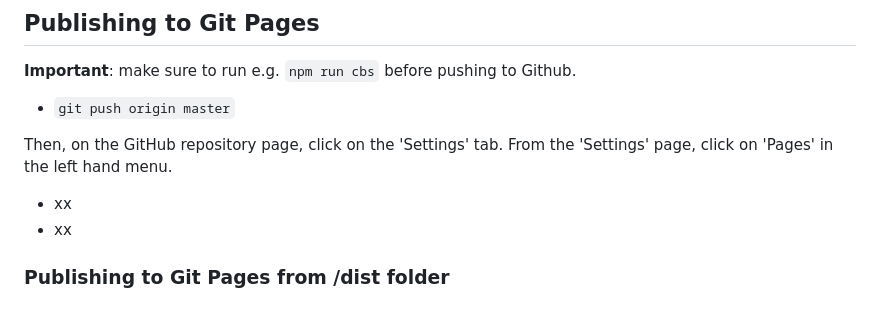
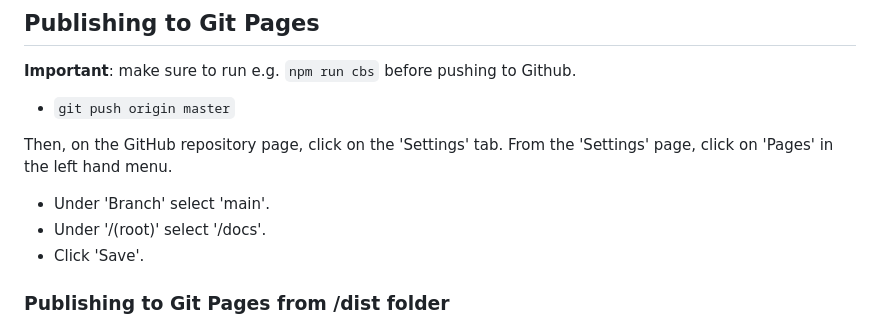
Before and after one commit to chrisnajman/one-page-site-template, a Markdown page: README.md, the part around the change. Rendered like a GitHub page.

```diff
--- a/README.md
+++ b/README.md
@@ -155,8 +155,9 @@ Once done, any changes made in `src` will automatically update the web browser.
 
 Then, on the GitHub repository page, click on the 'Settings' tab. From the 'Settings' page, click on 'Pages' in the left hand menu.
 
-- xx
-- xx
+- Under 'Branch' select 'main'.
+- Under '/(root)' select '/docs'.
+- Click 'Save'.
 
 ### Publishing to Git Pages from /dist folder
 
```
